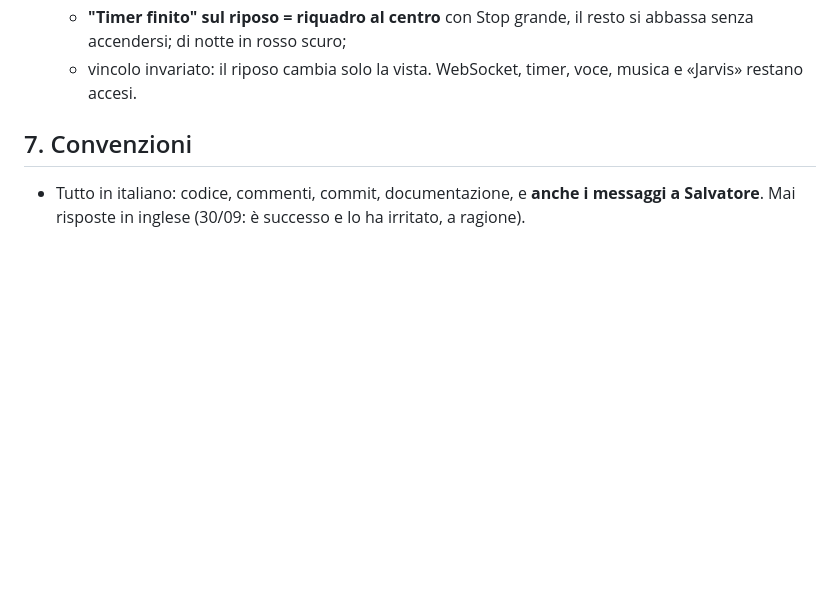
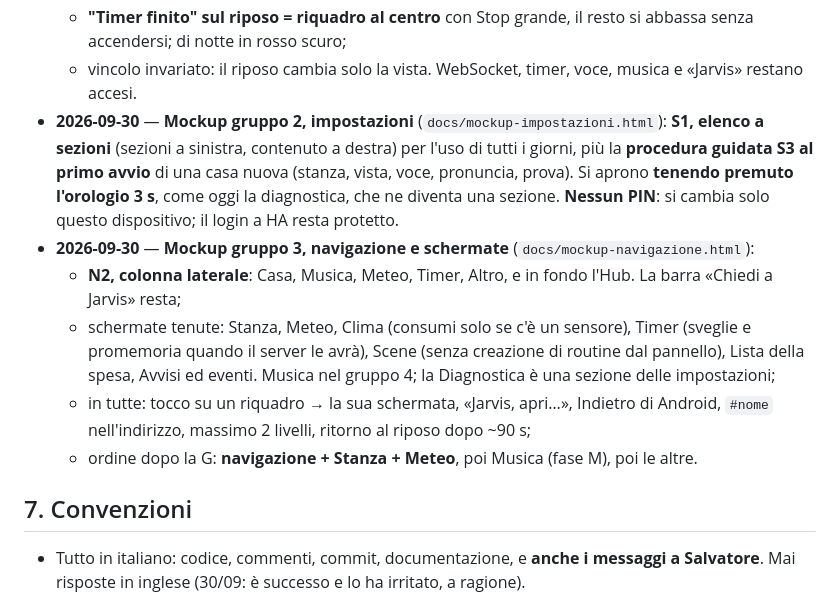
Before and after one commit to srosone90/jarvis-os, a Markdown page: CLAUDE.md, the part around the change. Drawn GitHub-style; blank space fills up the shorter version.

Commit message:
Scelte sui mockup dei gruppi 2 e 3: impostazioni S1 + guida, navigazione N2
Co-Authored-By: Claude Opus 5.5 <noreply@anthropic.com>
Claude-Session: https://claude.ai/code/session_011FGykKqyaYBUVfcV274sQ1

```diff
--- a/CLAUDE.md
+++ b/CLAUDE.md
@@ -1192,6 +1192,26 @@ se ne scrive una nuova che annulla la precedente.
     resto si abbassa senza accendersi; di notte in rosso scuro;
   - vincolo invariato: il riposo cambia solo la vista. WebSocket, timer, voce,
     musica e «Jarvis» restano accesi.
+- **2026-09-30** — **Mockup gruppo 2, impostazioni** (`docs/mockup-impostazioni.html`):
+  **S1, elenco a sezioni** (sezioni a sinistra, contenuto a destra) per l'uso
+  di tutti i giorni, più la **procedura guidata S3 al primo avvio** di una casa
+  nuova (stanza, vista, voce, pronuncia, prova). Si aprono **tenendo premuto
+  l'orologio 3 s**, come oggi la diagnostica, che ne diventa una sezione.
+  **Nessun PIN**: si cambia solo questo dispositivo; il login a HA resta
+  protetto.
+- **2026-09-30** — **Mockup gruppo 3, navigazione e schermate**
+  (`docs/mockup-navigazione.html`):
+  - **N2, colonna laterale**: Casa, Musica, Meteo, Timer, Altro, e in fondo
+    l'Hub. La barra «Chiedi a Jarvis» resta;
+  - schermate tenute: Stanza, Meteo, Clima (consumi solo se c'è un sensore),
+    Timer (sveglie e promemoria quando il server le avrà), Scene (senza
+    creazione di routine dal pannello), Lista della spesa, Avvisi ed eventi.
+    Musica nel gruppo 4; la Diagnostica è una sezione delle impostazioni;
+  - in tutte: tocco su un riquadro → la sua schermata, «Jarvis, apri…»,
+    Indietro di Android, `#nome` nell'indirizzo, massimo 2 livelli, ritorno al
+    riposo dopo ~90 s;
+  - ordine dopo la G: **navigazione + Stanza + Meteo**, poi Musica (fase M),
+    poi le altre.
 
 ## 7. Convenzioni
 
```
Also changed, not shown: STATO.md (+6 -2 lines).
